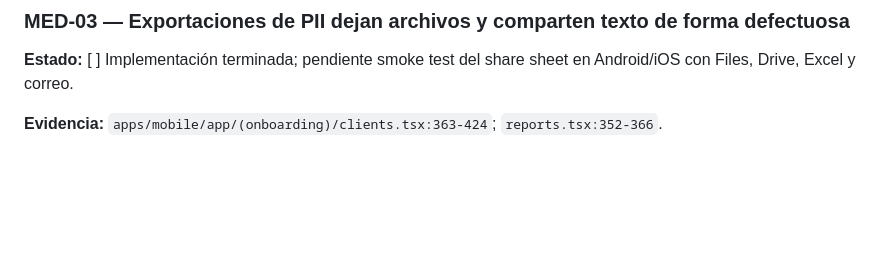
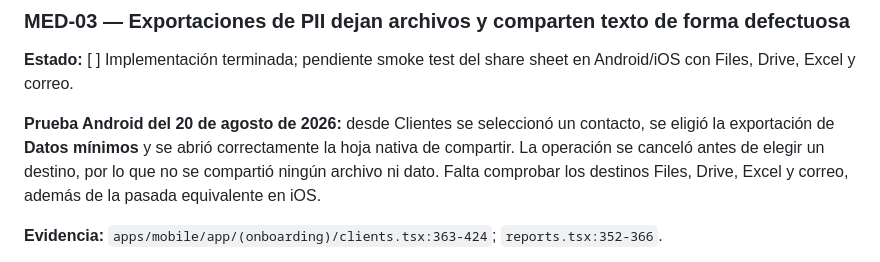
Before and after one commit to undercodeec/BarberiaSaas, a Markdown page: ProyectoMD/AUDITORIA_APP_MOBILE_SEGURIDAD_LOGICA_MVP_2026-08-19.md, the part around the change. Drawn GitHub-style; blank space fills up the shorter version.

Commit message:
Document Android client export smoke test

```diff
--- a/ProyectoMD/AUDITORIA_APP_MOBILE_SEGURIDAD_LOGICA_MVP_2026-08-19.md
+++ b/ProyectoMD/AUDITORIA_APP_MOBILE_SEGURIDAD_LOGICA_MVP_2026-08-19.md
@@ -210,6 +210,8 @@ La propiedad `data.route` se devuelve sin allowlist; solo el listener nativo exi
 ### MED-03 — Exportaciones de PII dejan archivos y comparten texto de forma defectuosa
 
 **Estado:** [ ] Implementación terminada; pendiente smoke test del share sheet en Android/iOS con Files, Drive, Excel y correo.
+
+**Prueba Android del 20 de agosto de 2026:** desde Clientes se seleccionó un contacto, se eligió la exportación de **Datos mínimos** y se abrió correctamente la hoja nativa de compartir. La operación se canceló antes de elegir un destino, por lo que no se compartió ningún archivo ni dato. Falta comprobar los destinos Files, Drive, Excel y correo, además de la pasada equivalente en iOS.
 
 **Evidencia:** `apps/mobile/app/(onboarding)/clients.tsx:363-424`; `reports.tsx:352-366`.
 
```
